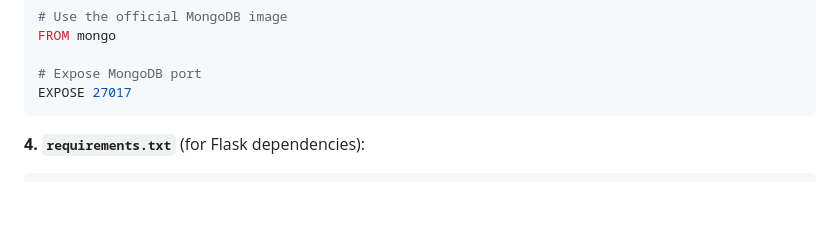
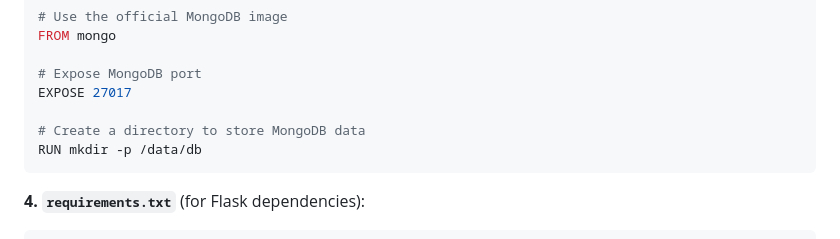
Before and after one commit to gaurav98094/Docker---Kubernetes, a Markdown page: multi-container-demo/README.md, the part around the change. GitHub-like rendering; blank space fills up the shorter version.

````diff
--- a/multi-container-demo/README.md
+++ b/multi-container-demo/README.md
@@ -89,6 +89,9 @@ FROM mongo
 
 # Expose MongoDB port
 EXPOSE 27017
+
+# Create a directory to store MongoDB data
+RUN mkdir -p /data/db
 ```
 
 **4. `requirements.txt`** (for Flask dependencies):
````
